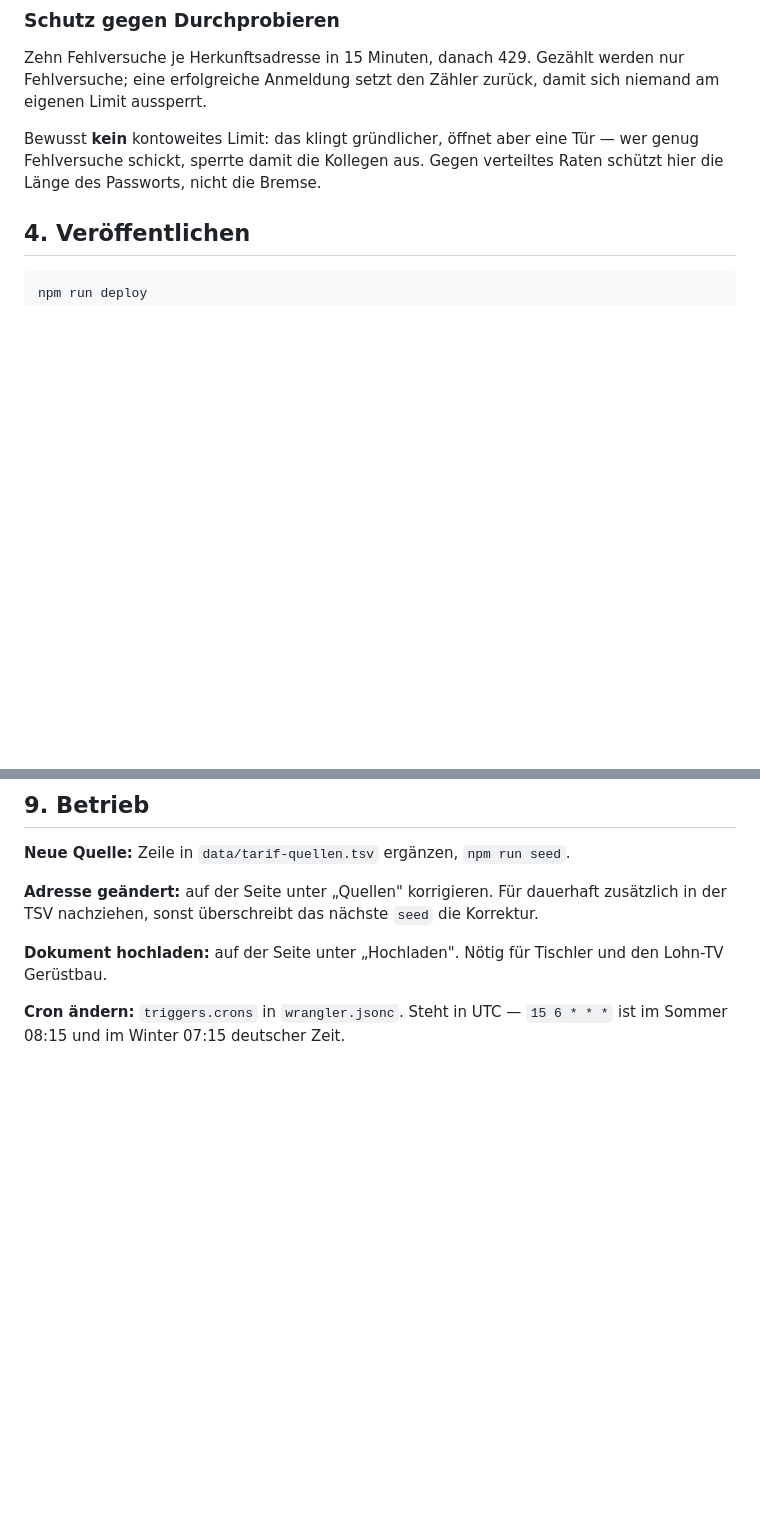
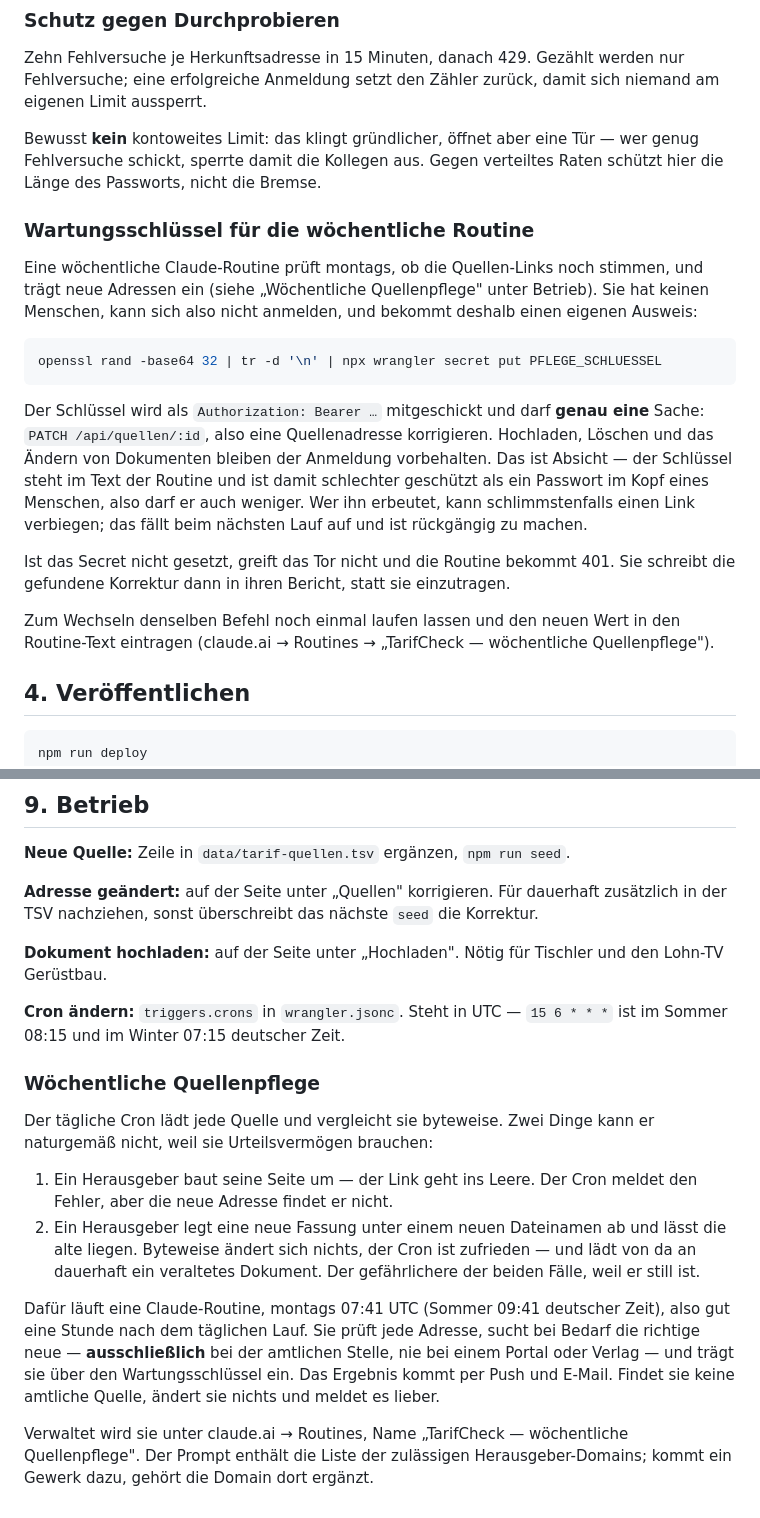
Before and after one commit to ksqsebastian-spec/tarifcheck, a Markdown page: SETUP.md, 2 parts joined by grey strips. Drawn GitHub-style; blank space fills up the shorter version.

Commit message:
Woechentliche Quellenpflege dokumentieren
Was der taegliche Cron nicht kann und warum es eine Routine dafuer gibt,
plus Einrichtung und Wechsel des Wartungsschluessels.

Co-Authored-By: Claude Opus 5 <noreply@anthropic.com>
Claude-Session: https://claude.ai/code/session_014x1n9TbyLrsHufZnwCZTGv

````diff
--- a/SETUP.md
+++ b/SETUP.md
@@ -87,6 +87,29 @@ eigenen Limit aussperrt.
 Bewusst **kein** kontoweites Limit: das klingt gründlicher, öffnet aber eine Tür — wer
 genug Fehlversuche schickt, sperrte damit die Kollegen aus. Gegen verteiltes Raten
 schützt hier die Länge des Passworts, nicht die Bremse.
+
+### Wartungsschlüssel für die wöchentliche Routine
+
+Eine wöchentliche Claude-Routine prüft montags, ob die Quellen-Links noch stimmen, und
+trägt neue Adressen ein (siehe „Wöchentliche Quellenpflege" unter Betrieb). Sie hat keinen
+Menschen, kann sich also nicht anmelden, und bekommt deshalb einen eigenen Ausweis:
+
+```bash
+openssl rand -base64 32 | tr -d '\n' | npx wrangler secret put PFLEGE_SCHLUESSEL
+```
+
+Der Schlüssel wird als `Authorization: Bearer …` mitgeschickt und darf **genau eine**
+Sache: `PATCH /api/quellen/:id`, also eine Quellenadresse korrigieren. Hochladen, Löschen
+und das Ändern von Dokumenten bleiben der Anmeldung vorbehalten. Das ist Absicht — der
+Schlüssel steht im Text der Routine und ist damit schlechter geschützt als ein Passwort im
+Kopf eines Menschen, also darf er auch weniger. Wer ihn erbeutet, kann schlimmstenfalls
+einen Link verbiegen; das fällt beim nächsten Lauf auf und ist rückgängig zu machen.
+
+Ist das Secret nicht gesetzt, greift das Tor nicht und die Routine bekommt 401. Sie
+schreibt die gefundene Korrektur dann in ihren Bericht, statt sie einzutragen.
+
+Zum Wechseln denselben Befehl noch einmal laufen lassen und den neuen Wert in den
+Routine-Text eintragen (claude.ai → Routines → „TarifCheck — wöchentliche Quellenpflege").
 
 ## 4. Veröffentlichen
 
@@ -185,3 +208,25 @@ Lohn-TV Gerüstbau.
 
 **Cron ändern:** `triggers.crons` in `wrangler.jsonc`. Steht in UTC — `15 6 * * *` ist im
 Sommer 08:15 und im Winter 07:15 deutscher Zeit.
+
+### Wöchentliche Quellenpflege
+
+Der tägliche Cron lädt jede Quelle und vergleicht sie byteweise. Zwei Dinge kann er
+naturgemäß nicht, weil sie Urteilsvermögen brauchen:
+
+1. Ein Herausgeber baut seine Seite um — der Link geht ins Leere. Der Cron meldet den
+   Fehler, aber die neue Adresse findet er nicht.
+2. Ein Herausgeber legt eine neue Fassung unter einem neuen Dateinamen ab und lässt die
+   alte liegen. Byteweise ändert sich nichts, der Cron ist zufrieden — und lädt von da an
+   dauerhaft ein veraltetes Dokument. Der gefährlichere der beiden Fälle, weil er still
+   ist.
+
+Dafür läuft eine Claude-Routine, montags 07:41 UTC (Sommer 09:41 deutscher Zeit), also
+gut eine Stunde nach dem täglichen Lauf. Sie prüft jede Adresse, sucht bei Bedarf die
+richtige neue — **ausschließlich** bei der amtlichen Stelle, nie bei einem Portal oder
+Verlag — und trägt sie über den Wartungsschlüssel ein. Das Ergebnis kommt per Push und
+E-Mail. Findet sie keine amtliche Quelle, ändert sie nichts und meldet es lieber.
+
+Verwaltet wird sie unter claude.ai → Routines, Name „TarifCheck — wöchentliche
+Quellenpflege". Der Prompt enthält die Liste der zulässigen Herausgeber-Domains; kommt
+ein Gewerk dazu, gehört die Domain dort ergänzt.
````
